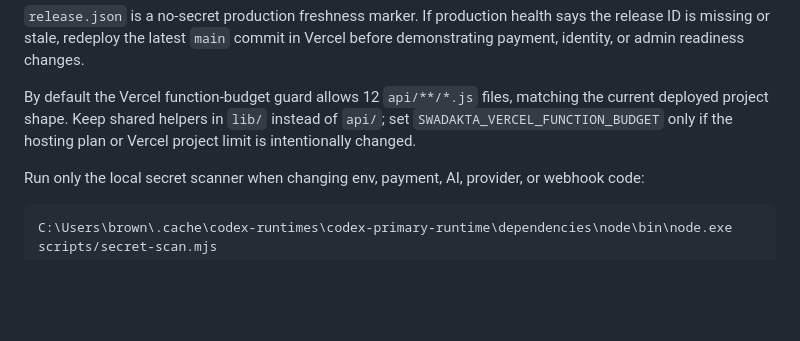
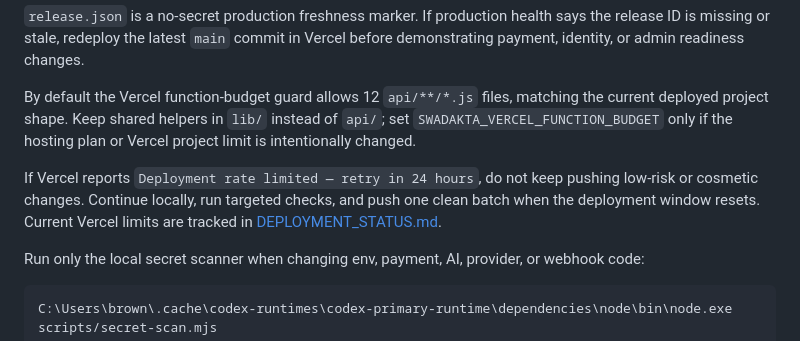
Before and after one commit to montouch/swadakta, a Markdown page: README.md, the part around the change. Drawn GitHub-style; blank space fills up the shorter version.

Commit message:
Document Vercel rate limit recovery

````diff
--- a/README.md
+++ b/README.md
@@ -105,6 +105,8 @@ Use `SWADAKTA_BASE_URL=http://127.0.0.1:4173` to check the local static server.
 
 By default the Vercel function-budget guard allows 12 `api/**/*.js` files, matching the current deployed project shape. Keep shared helpers in `lib/` instead of `api/`; set `SWADAKTA_VERCEL_FUNCTION_BUDGET` only if the hosting plan or Vercel project limit is intentionally changed.
 
+If Vercel reports `Deployment rate limited — retry in 24 hours`, do not keep pushing low-risk or cosmetic changes. Continue locally, run targeted checks, and push one clean batch when the deployment window resets. Current Vercel limits are tracked in [DEPLOYMENT_STATUS.md](DEPLOYMENT_STATUS.md).
+
 Run only the local secret scanner when changing env, payment, AI, provider, or webhook code:
 
 ```powershell
````
Also changed, not shown: DEPLOYMENT_STATUS.md (+22 -10 lines), LAUNCH_RUNBOOK.md (+1 -0 lines).
